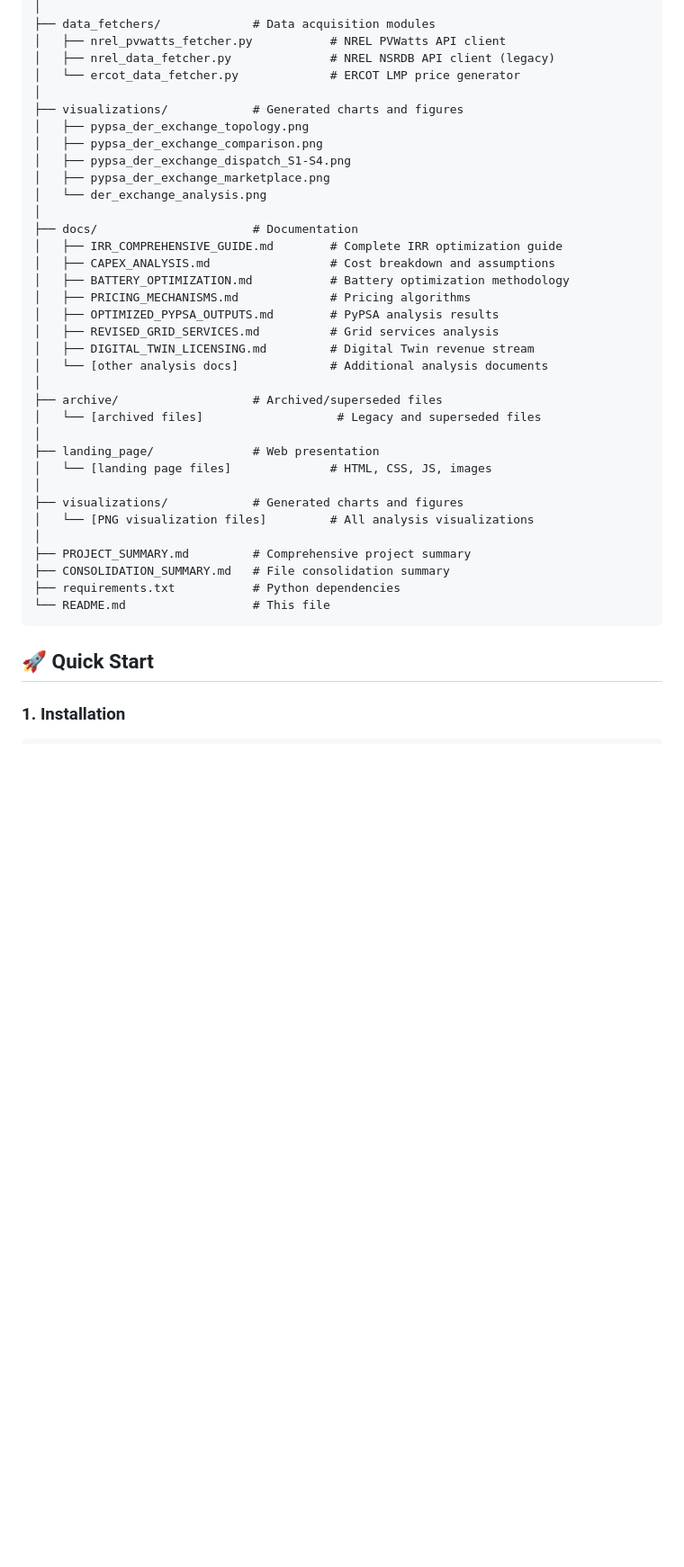
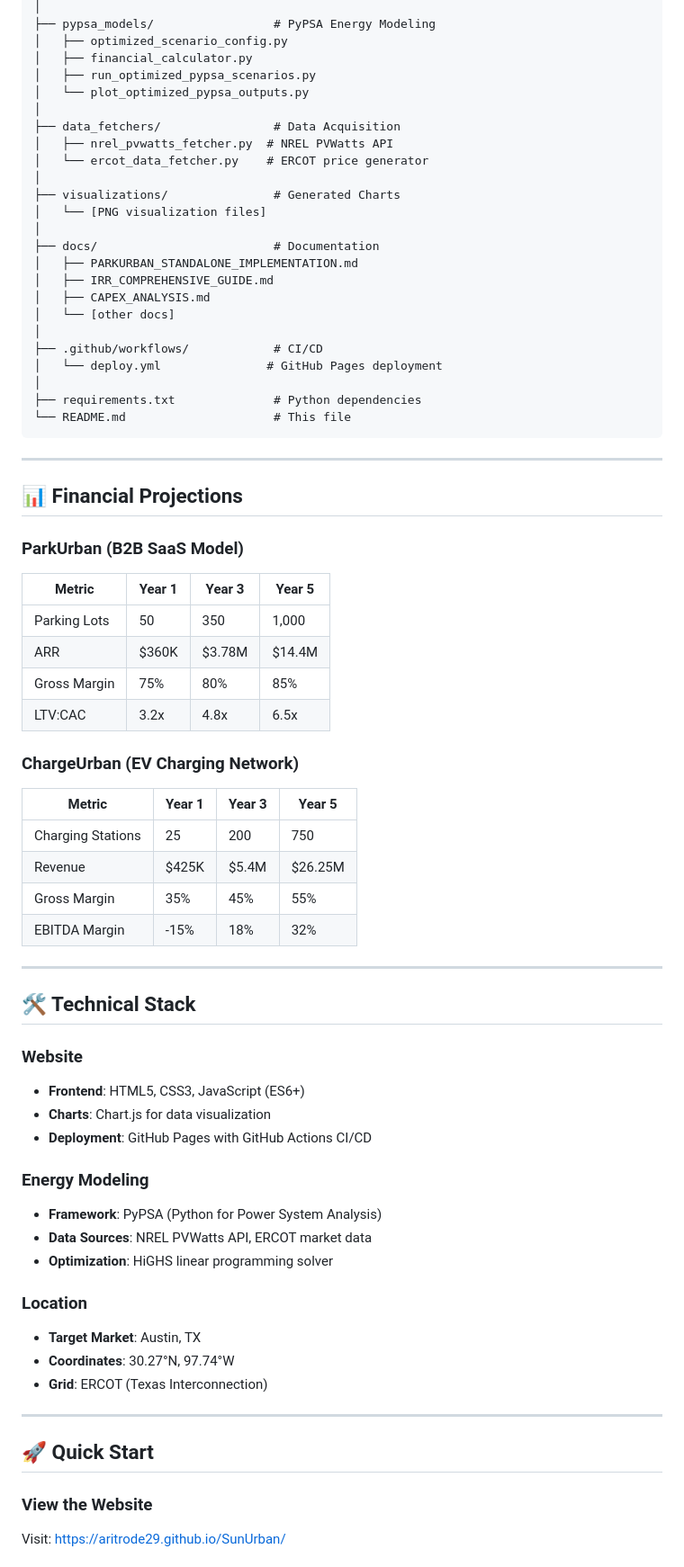
Before and after one commit to aritrode29/SunUrban, a Markdown page: README.md, the part around one of its changes. Shown at 90% size. Drawn GitHub-style; blank space fills up the shorter version.

Commit message:
Update README with comprehensive platform overview

````diff
--- a/README.md
+++ b/README.md
@@ -18,42 +91,75 @@ LandingPage_SunnyGrids/
 │
-├── data_fetchers/             # Data acquisition modules
-│   ├── nrel_pvwatts_fetcher.py           # NREL PVWatts API client
-│   ├── nrel_data_fetcher.py              # NREL NSRDB API client (legacy)
-│   └── ercot_data_fetcher.py             # ERCOT LMP price generator
+├── pypsa_models/                 # PyPSA Energy Modeling
+│   ├── optimized_scenario_config.py
+│   ├── financial_calculator.py
+│   ├── run_optimized_pypsa_scenarios.py
+│   └── plot_optimized_pypsa_outputs.py
 │
-├── visualizations/            # Generated charts and figures
-│   ├── pypsa_der_exchange_topology.png
-│   ├── pypsa_der_exchange_comparison.png
-│   ├── pypsa_der_exchange_dispatch_S1-S4.png
-│   ├── pypsa_der_exchange_marketplace.png
-│   └── der_exchange_analysis.png
+├── data_fetchers/                # Data Acquisition
+│   ├── nrel_pvwatts_fetcher.py  # NREL PVWatts API
+│   └── ercot_data_fetcher.py    # ERCOT price generator
 │
-├── docs/                      # Documentation
-│   ├── IRR_COMPREHENSIVE_GUIDE.md        # Complete IRR optimization guide
-│   ├── CAPEX_ANALYSIS.md                 # Cost breakdown and assumptions
-│   ├── BATTERY_OPTIMIZATION.md           # Battery optimization methodology
-│   ├── PRICING_MECHANISMS.md             # Pricing algorithms
-│   ├── OPTIMIZED_PYPSA_OUTPUTS.md        # PyPSA analysis results
-│   ├── REVISED_GRID_SERVICES.md          # Grid services analysis
-│   ├── DIGITAL_TWIN_LICENSING.md         # Digital Twin revenue stream
-│   └── [other analysis docs]             # Additional analysis documents
+├── visualizations/               # Generated Charts
+│   └── [PNG visualization files]
 │
-├── archive/                   # Archived/superseded files
-│   └── [archived files]                   # Legacy and superseded files
+├── docs/                         # Documentation
+│   ├── PARKURBAN_STANDALONE_IMPLEMENTATION.md
+│   ├── IRR_COMPREHENSIVE_GUIDE.md
+│   ├── CAPEX_ANALYSIS.md
+│   └── [other docs]
 │
-├── landing_page/              # Web presentation
-│   └── [landing page files]              # HTML, CSS, JS, images
+├── .github/workflows/            # CI/CD
+│   └── deploy.yml               # GitHub Pages deployment
 │
-├── visualizations/            # Generated charts and figures
-│   └── [PNG visualization files]         # All analysis visualizations
-│
-├── PROJECT_SUMMARY.md         # Comprehensive project summary
-├── CONSOLIDATION_SUMMARY.md   # File consolidation summary
-├── requirements.txt           # Python dependencies
-└── README.md                  # This file
+├── requirements.txt              # Python dependencies
+└── README.md                     # This file
 ```
+
+---
+
+## 📊 Financial Projections
+
+### ParkUrban (B2B SaaS Model)
+
+| Metric | Year 1 | Year 3 | Year 5 |
+|--------|--------|--------|--------|
+| Parking Lots | 50 | 350 | 1,000 |
+| ARR | $360K | $3.78M | $14.4M |
+| Gross Margin | 75% | 80% | 85% |
+| LTV:CAC | 3.2x | 4.8x | 6.5x |
+
+### ChargeUrban (EV Charging Network)
+
+| Metric | Year 1 | Year 3 | Year 5 |
+|--------|--------|--------|--------|
+| Charging Stations | 25 | 200 | 750 |
+| Revenue | $425K | $5.4M | $26.25M |
+| Gross Margin | 35% | 45% | 55% |
+| EBITDA Margin | -15% | 18% | 32% |
+
+---
+
+## 🛠️ Technical Stack
+
+### Website
+- **Frontend**: HTML5, CSS3, JavaScript (ES6+)
+- **Charts**: Chart.js for data visualization
+- **Deployment**: GitHub Pages with GitHub Actions CI/CD
+
+### Energy Modeling
+- **Framework**: PyPSA (Python for Power System Analysis)
+- **Data Sources**: NREL PVWatts API, ERCOT market data
+- **Optimization**: HiGHS linear programming solver
+
+### Location
+- **Target Market**: Austin, TX
+- **Coordinates**: 30.27°N, 97.74°W
+- **Grid**: ERCOT (Texas Interconnection)
+
+---
 
 ## 🚀 Quick Start
 
-### 1. Installation
+### View the Website
+Visit: [https://aritrode29.github.io/SunUrban/](https://aritrode29.github.io/SunUrban/)
 
````
Also changed, not shown: other parts of README.md (+154 -197 lines).
